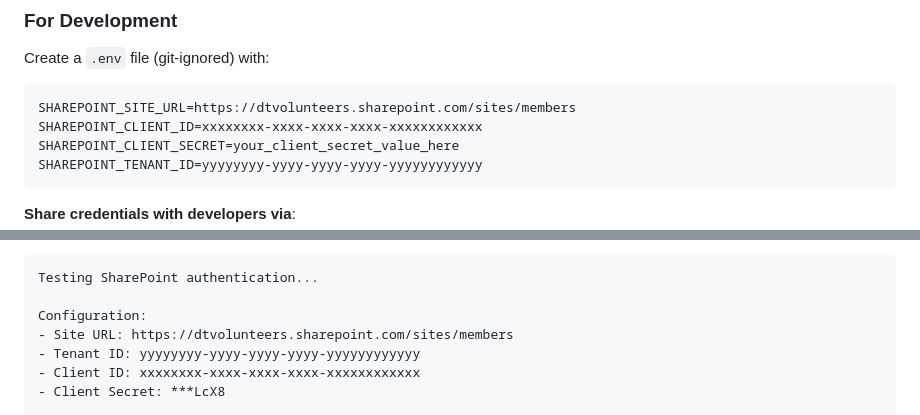
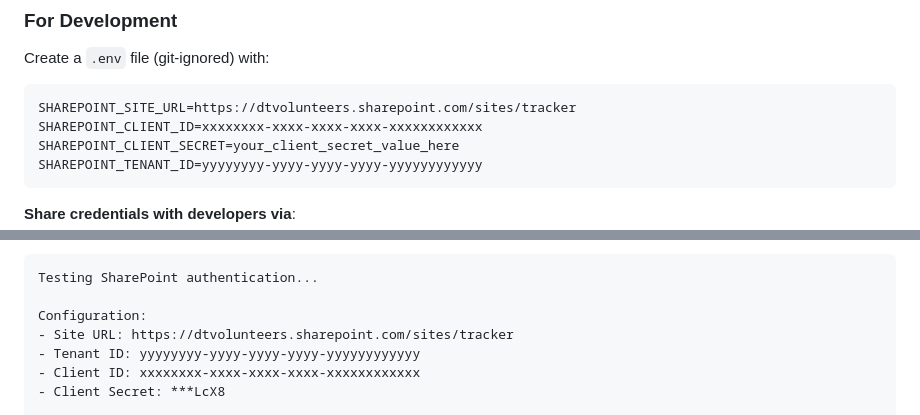
Before and after one commit to gothandy/dtv-tracker-app, a Markdown page: docs/sharepoint-setup.md, 2 parts joined by grey strips. Drawn GitHub-style.

````diff
--- a/docs/sharepoint-setup.md
+++ b/docs/sharepoint-setup.md
@@ -184,7 +209,7 @@ https://dtvolunteers.sharepoint.com/sites/members/_layouts/15/appprincipals.aspx
 Create a `.env` file (git-ignored) with:
 
 ```bash
-SHAREPOINT_SITE_URL=https://dtvolunteers.sharepoint.com/sites/members
+SHAREPOINT_SITE_URL=https://dtvolunteers.sharepoint.com/sites/tracker
 SHAREPOINT_CLIENT_ID=xxxxxxxx-xxxx-xxxx-xxxx-xxxxxxxxxxxx
 SHAREPOINT_CLIENT_SECRET=your_client_secret_value_here
 SHAREPOINT_TENANT_ID=yyyyyyyy-yyyy-yyyy-yyyy-yyyyyyyyyyyy
@@ -219,7 +244,7 @@ node test-auth.js
 Testing SharePoint authentication...
 
 Configuration:
-- Site URL: https://dtvolunteers.sharepoint.com/sites/members
+- Site URL: https://dtvolunteers.sharepoint.com/sites/tracker
 - Tenant ID: yyyyyyyy-yyyy-yyyy-yyyy-yyyyyyyyyyyy
 - Client ID: xxxxxxxx-xxxx-xxxx-xxxx-xxxxxxxxxxxx
 - Client Secret: ***LcX8
````
Also changed, not shown: other parts of docs/sharepoint-setup.md (+28 -3 lines).
